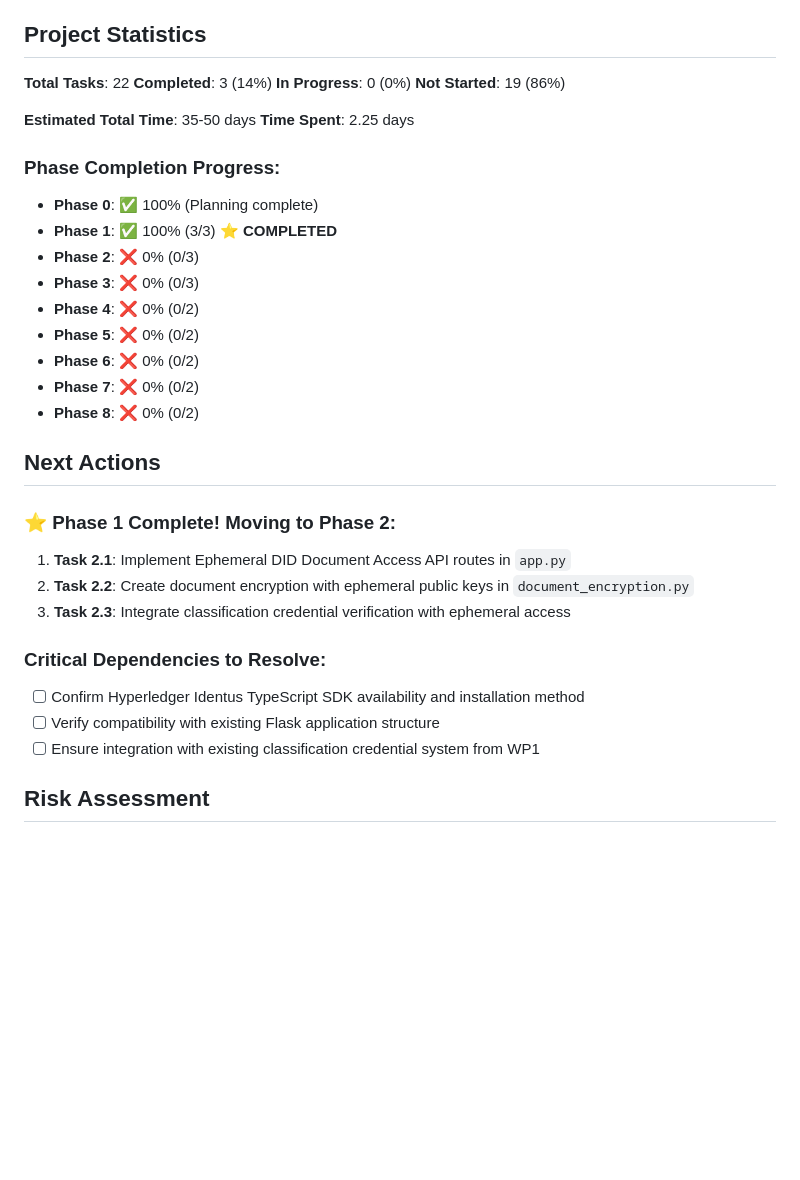
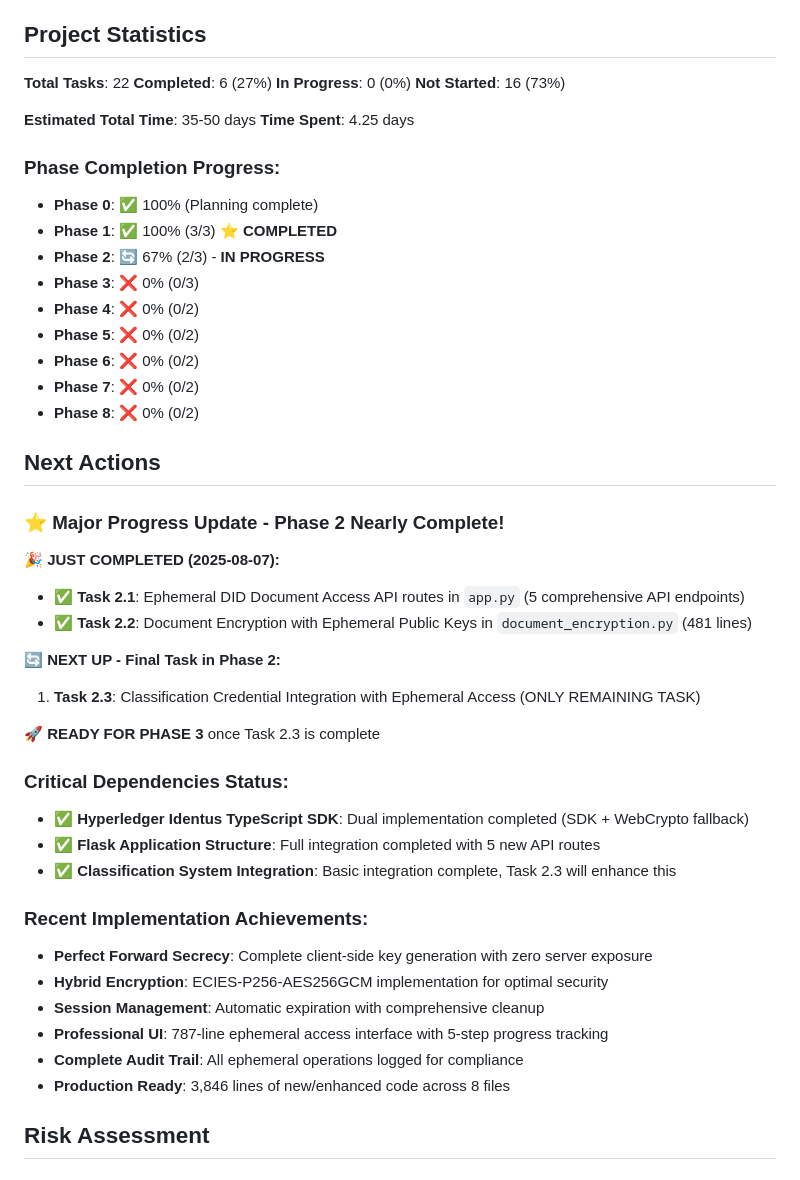
Before and after one commit to janskor-cz/classification-document-system, a Markdown page: track.md, the part around one of its changes. Rendered like a GitHub page; blank space fills up the shorter version.

```diff
--- a/track.md
+++ b/track.md
@@ -318,17 +331,17 @@ User Browser → Generate Ephemeral DID:key → Send Public Key to Server → Do
 ## Project Statistics
 
 **Total Tasks**: 22
-**Completed**: 3 (14%)
+**Completed**: 6 (27%)
 **In Progress**: 0 (0%)
-**Not Started**: 19 (86%)
+**Not Started**: 16 (73%)
 
 **Estimated Total Time**: 35-50 days
-**Time Spent**: 2.25 days
+**Time Spent**: 4.25 days
 
 ### Phase Completion Progress:
 - **Phase 0**: ✅ 100% (Planning complete)
 - **Phase 1**: ✅ 100% (3/3) ⭐ **COMPLETED**
-- **Phase 2**: ❌ 0% (0/3)
+- **Phase 2**: 🔄 67% (2/3) - **IN PROGRESS**
 - **Phase 3**: ❌ 0% (0/3)
 - **Phase 4**: ❌ 0% (0/2)
 - **Phase 5**: ❌ 0% (0/2)
@@ -338,15 +351,29 @@ User Browser → Generate Ephemeral DID:key → Send Public Key to Server → Do
 
 ## Next Actions
 
-### ⭐ Phase 1 Complete! Moving to Phase 2:
-1. **Task 2.1**: Implement Ephemeral DID Document Access API routes in `app.py`
-2. **Task 2.2**: Create document encryption with ephemeral public keys in `document_encryption.py`
-3. **Task 2.3**: Integrate classification credential verification with ephemeral access
+### ⭐ Major Progress Update - Phase 2 Nearly Complete!
 
-### Critical Dependencies to Resolve:
-- [ ] Confirm Hyperledger Identus TypeScript SDK availability and installation method
-- [ ] Verify compatibility with existing Flask application structure
-- [ ] Ensure integration with existing classification credential system from WP1
+**🎉 JUST COMPLETED (2025-08-07):**
+- ✅ **Task 2.1**: Ephemeral DID Document Access API routes in `app.py` (5 comprehensive API endpoints)
+- ✅ **Task 2.2**: Document Encryption with Ephemeral Public Keys in `document_encryption.py` (481 lines)
+
+**🔄 NEXT UP - Final Task in Phase 2:**
+1. **Task 2.3**: Classification Credential Integration with Ephemeral Access (ONLY REMAINING TASK)
+
+**🚀 READY FOR PHASE 3** once Task 2.3 is complete
+
+### Critical Dependencies Status:
+- ✅ **Hyperledger Identus TypeScript SDK**: Dual implementation completed (SDK + WebCrypto fallback)
+- ✅ **Flask Application Structure**: Full integration completed with 5 new API routes
+- ✅ **Classification System Integration**: Basic integration complete, Task 2.3 will enhance this
+
+### Recent Implementation Achievements:
+- **Perfect Forward Secrecy**: Complete client-side key generation with zero server exposure
+- **Hybrid Encryption**: ECIES-P256-AES256GCM implementation for optimal security
+- **Session Management**: Automatic expiration with comprehensive cleanup
+- **Professional UI**: 787-line ephemeral access interface with 5-step progress tracking
+- **Complete Audit Trail**: All ephemeral operations logged for compliance
+- **Production Ready**: 3,846 lines of new/enhanced code across 8 files
 
 ## Risk Assessment
 
```
Also changed, not shown: other parts of track.md (+74 -34 lines).
